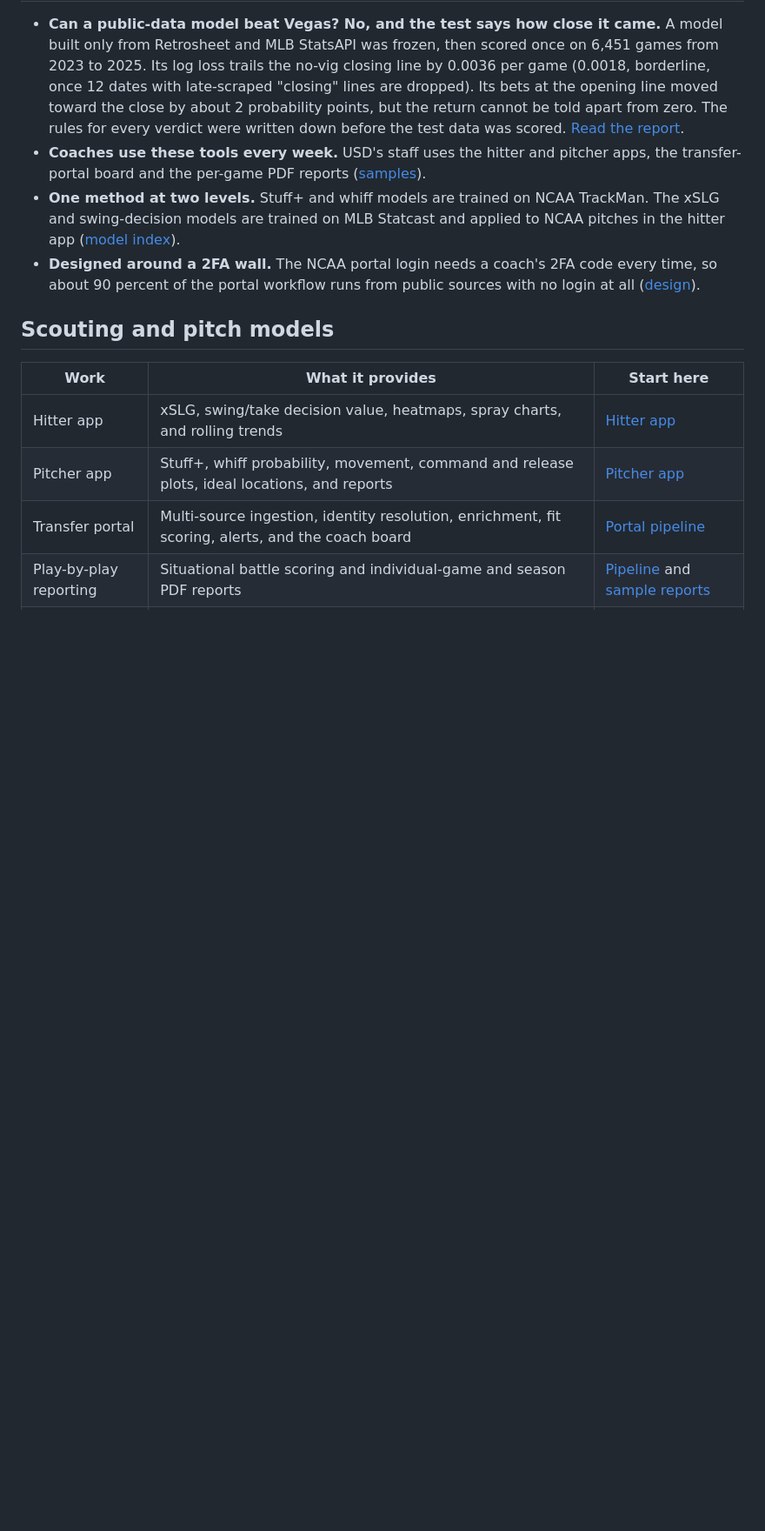
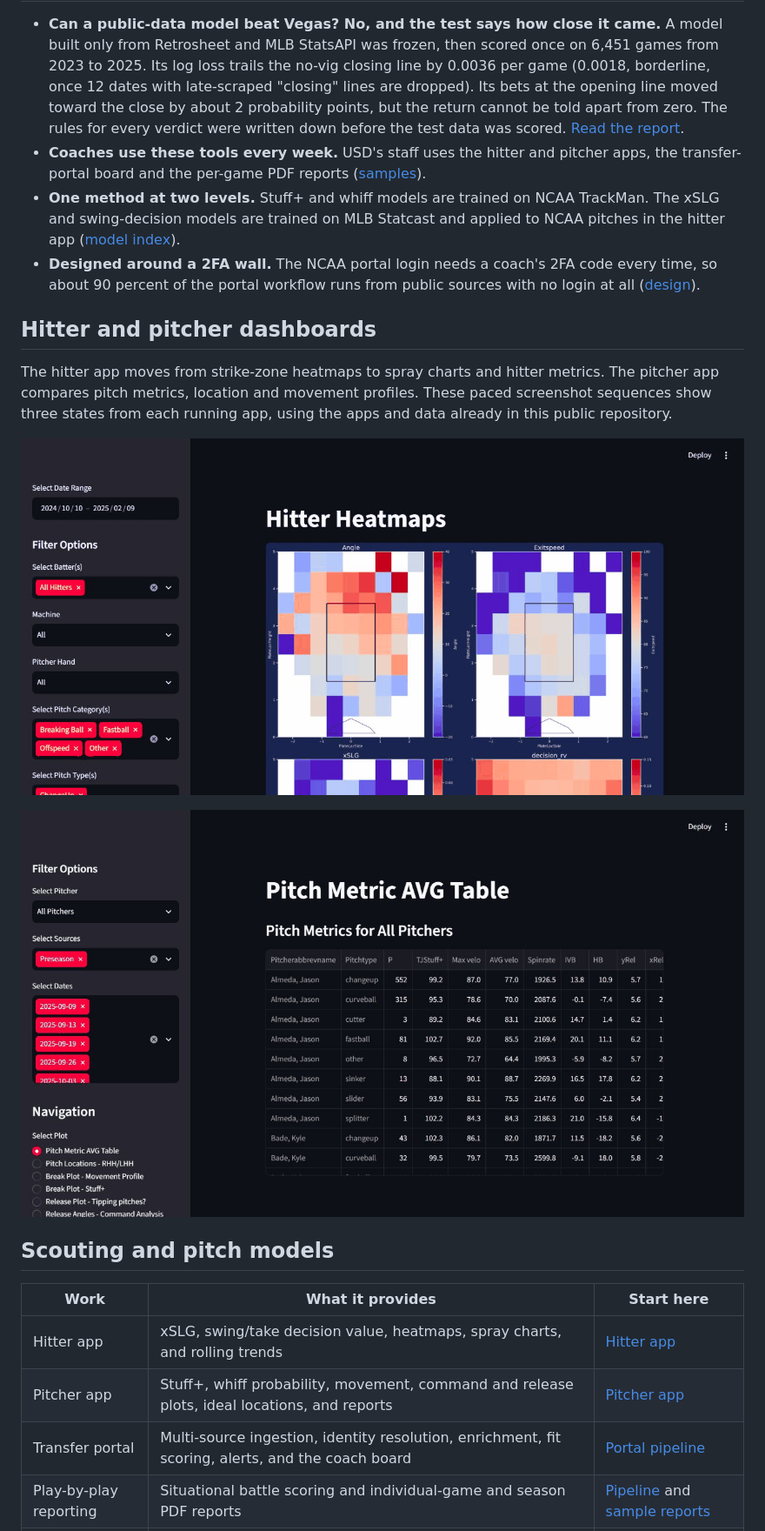
Before and after one commit to tdub29/baseball-analytics, a Markdown page: README.md, the part around the change printed below. Shown: that part at 87% size. Rendered like a GitHub page; pictures changed too: docs/demos/hitter-walkthrough.gif (added), docs/demos/pitcher-walkthrough.gif (added); blank space fills up the shorter version.

Commit message:
docs: show baseball dashboards and runnable warehouse example

```diff
--- a/README.md
+++ b/README.md
@@ -30,6 +30,16 @@ and evaluation reports below.
 - **Designed around a 2FA wall.** The NCAA portal login needs a coach's 2FA code every time, so
   about 90 percent of the portal workflow runs from public sources with no login at all
   ([design](docs/transfer-portal-pipeline.md)).
+
+## Hitter and pitcher dashboards
+
+The hitter app moves from strike-zone heatmaps to spray charts and hitter metrics.
+The pitcher app compares pitch metrics, location and movement profiles.
+These paced screenshot sequences show three states from each running app, using the apps and data already in this public repository.
+
+![Hitter app: heatmaps, spray chart and hitter metrics](docs/demos/hitter-walkthrough.gif)
+
+![Pitcher app: pitch metrics, locations and movement profile](docs/demos/pitcher-walkthrough.gif)
 
 ## Scouting and pitch models
 
```
Also changed, not shown: other parts of README.md (+18 -10 lines).
